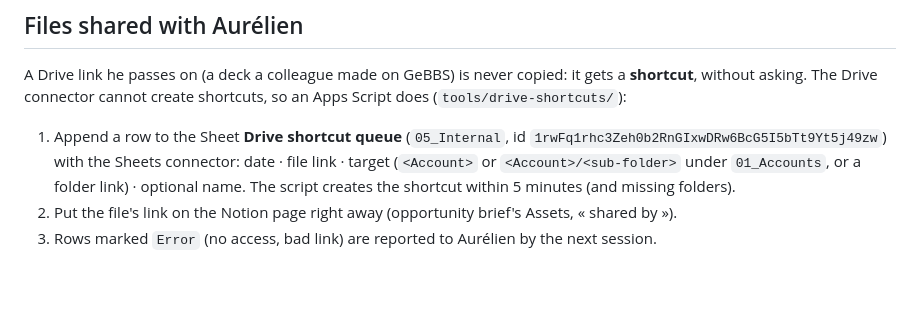
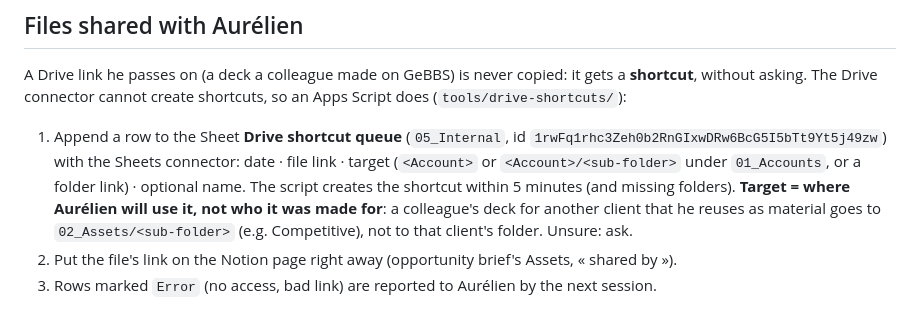
Before and after one commit to ac-ua/Brain, a Markdown page: docs/drive-map.md, the part around the change. GitHub-like rendering; blank space fills up the shorter version.

```diff
--- a/docs/drive-map.md
+++ b/docs/drive-map.md
@@ -50,6 +50,8 @@ The Drive connector cannot create shortcuts, so an Apps Script does (`tools/driv
 1. Append a row to the Sheet **Drive shortcut queue** (`05_Internal`, id `1rwFq1rhc3Zeh0b2RnGIxwDRw6BcG5I5bTt9Yt5j49zw`)
    with the Sheets connector: date · file link · target (`<Account>` or `<Account>/<sub-folder>` under `01_Accounts`,
    or a folder link) · optional name. The script creates the shortcut within 5 minutes (and missing folders).
+   **Target = where Aurélien will use it, not who it was made for**: a colleague's deck for another client that he
+   reuses as material goes to `02_Assets/<sub-folder>` (e.g. Competitive), not to that client's folder. Unsure: ask.
 2. Put the file's link on the Notion page right away (opportunity brief's Assets, « shared by <name> »).
 3. Rows marked `Error` (no access, bad link) are reported to Aurélien by the next session.
 
```
Also changed, not shown: CHANGELOG.md (+4 -0 lines).
